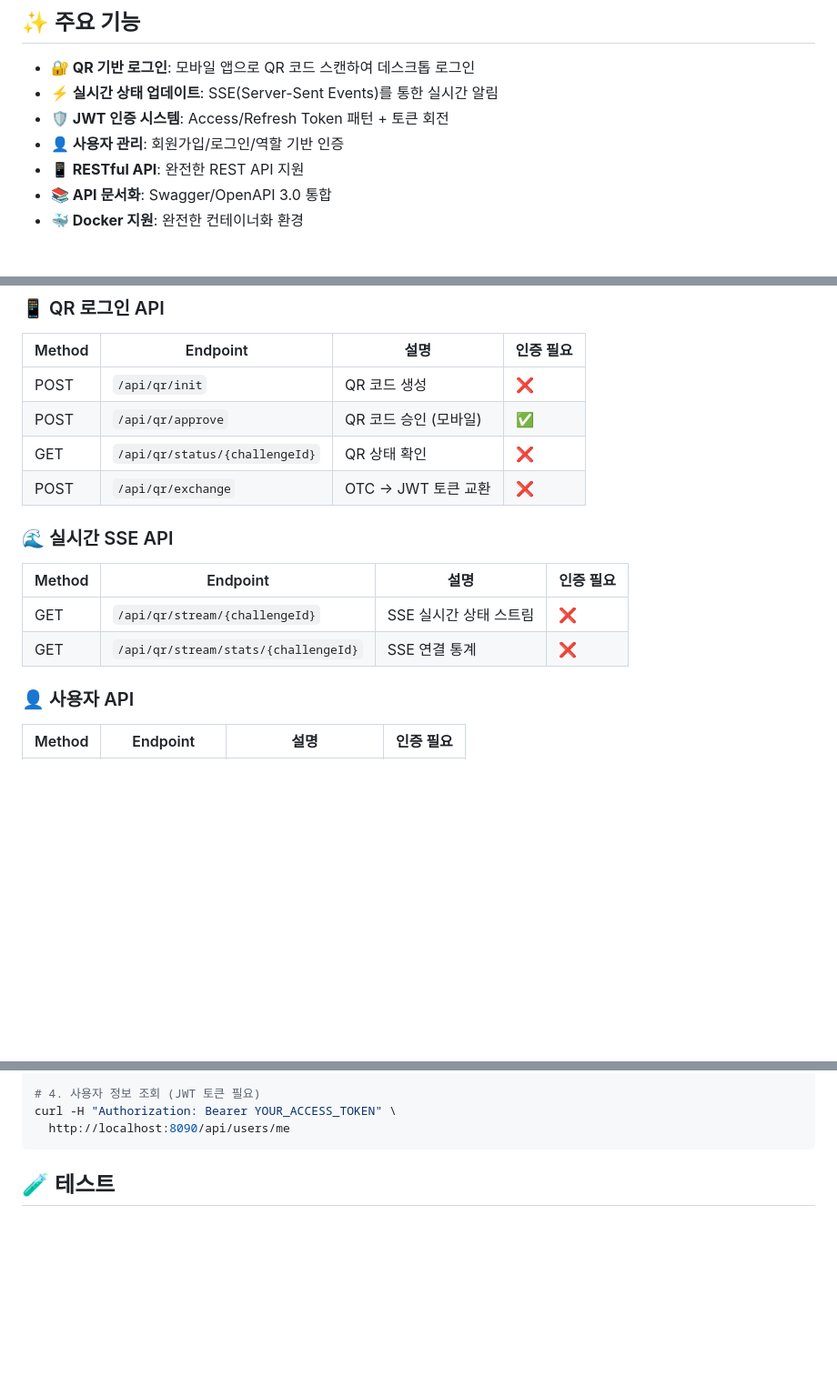
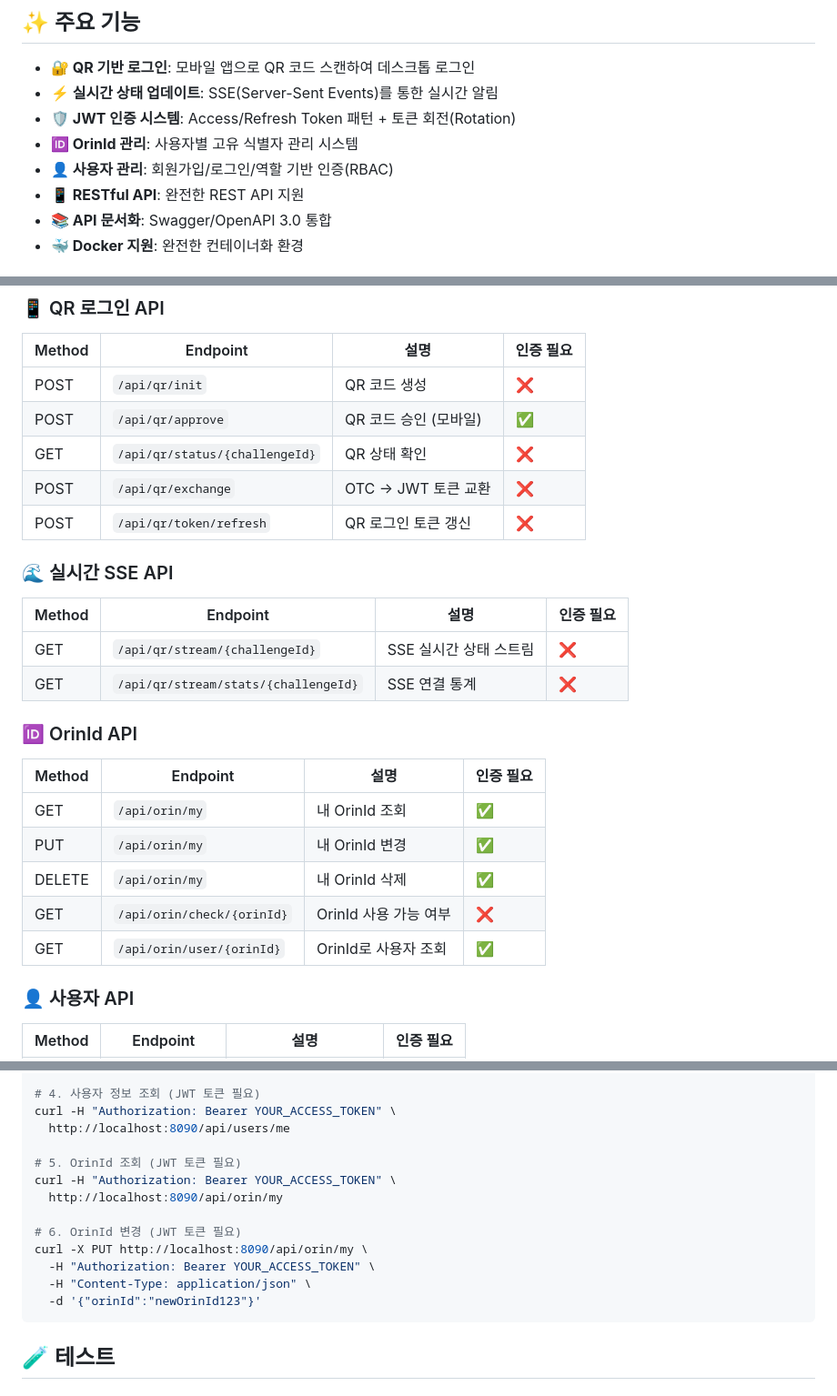
Before and after one commit to minjcho/mqttServer, a Markdown page: qr-login-system/README.md, 3 parts joined by grey strips. Shown at 91% size. Drawn GitHub-style; blank space fills up the shorter version.

````diff
--- a/qr-login-system/README.md
+++ b/qr-login-system/README.md
@@ -10,8 +10,9 @@ QR Login System은 모바일 앱에서 QR 코드를 스캔하여 데스크톱
 
 - **🔐 QR 기반 로그인**: 모바일 앱으로 QR 코드 스캔하여 데스크톱 로그인
 - **⚡ 실시간 상태 업데이트**: SSE(Server-Sent Events)를 통한 실시간 알림
-- **🛡️ JWT 인증 시스템**: Access/Refresh Token 패턴 + 토큰 회전
-- **👤 사용자 관리**: 회원가입/로그인/역할 기반 인증
+- **🛡️ JWT 인증 시스템**: Access/Refresh Token 패턴 + 토큰 회전(Rotation)
+- **🆔 OrinId 관리**: 사용자별 고유 식별자 관리 시스템
+- **👤 사용자 관리**: 회원가입/로그인/역할 기반 인증(RBAC)
 - **📱 RESTful API**: 완전한 REST API 지원
 - **📚 API 문서화**: Swagger/OpenAPI 3.0 통합
 - **🐳 Docker 지원**: 완전한 컨테이너화 환경
@@ -93,6 +94,7 @@ curl http://localhost:8090/actuator/health
 | POST | `/api/qr/approve` | QR 코드 승인 (모바일) | ✅ |
 | GET | `/api/qr/status/{challengeId}` | QR 상태 확인 | ❌ |
 | POST | `/api/qr/exchange` | OTC → JWT 토큰 교환 | ❌ |
+| POST | `/api/qr/token/refresh` | QR 로그인 토큰 갱신 | ❌ |
 
 ### 🌊 실시간 SSE API
 
@@ -100,6 +102,16 @@ curl http://localhost:8090/actuator/health
 |--------|----------|------|-----------|
 | GET | `/api/qr/stream/{challengeId}` | SSE 실시간 상태 스트림 | ❌ |
 | GET | `/api/qr/stream/stats/{challengeId}` | SSE 연결 통계 | ❌ |
+
+### 🆔 OrinId API
+
+| Method | Endpoint | 설명 | 인증 필요 |
+|--------|----------|------|-----------|
+| GET | `/api/orin/my` | 내 OrinId 조회 | ✅ |
+| PUT | `/api/orin/my` | 내 OrinId 변경 | ✅ |
+| DELETE | `/api/orin/my` | 내 OrinId 삭제 | ✅ |
+| GET | `/api/orin/check/{orinId}` | OrinId 사용 가능 여부 | ❌ |
+| GET | `/api/orin/user/{orinId}` | OrinId로 사용자 조회 | ✅ |
 
 ### 👤 사용자 API
 
@@ -256,6 +295,16 @@ curl -X POST http://localhost:8090/api/qr/init -o qr_code.png
 # 4. 사용자 정보 조회 (JWT 토큰 필요)
 curl -H "Authorization: Bearer YOUR_ACCESS_TOKEN" \
   http://localhost:8090/api/users/me
+
+# 5. OrinId 조회 (JWT 토큰 필요)
+curl -H "Authorization: Bearer YOUR_ACCESS_TOKEN" \
+  http://localhost:8090/api/orin/my
+
+# 6. OrinId 변경 (JWT 토큰 필요)
+curl -X PUT http://localhost:8090/api/orin/my \
+  -H "Authorization: Bearer YOUR_ACCESS_TOKEN" \
+  -H "Content-Type: application/json" \
+  -d '{"orinId":"newOrinId123"}'
 ```
 
 ## 🧪 테스트
````
Also changed, not shown: other parts of qr-login-system/README.md (+52 -7 lines).
